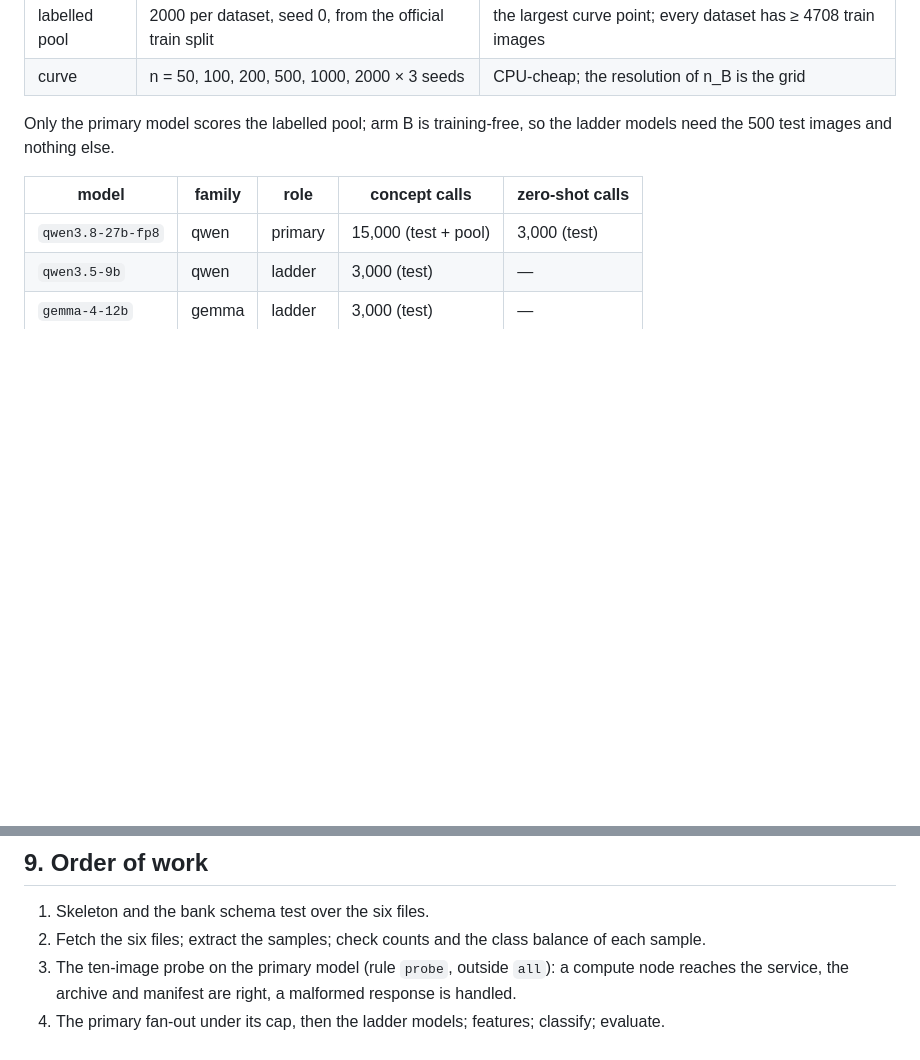
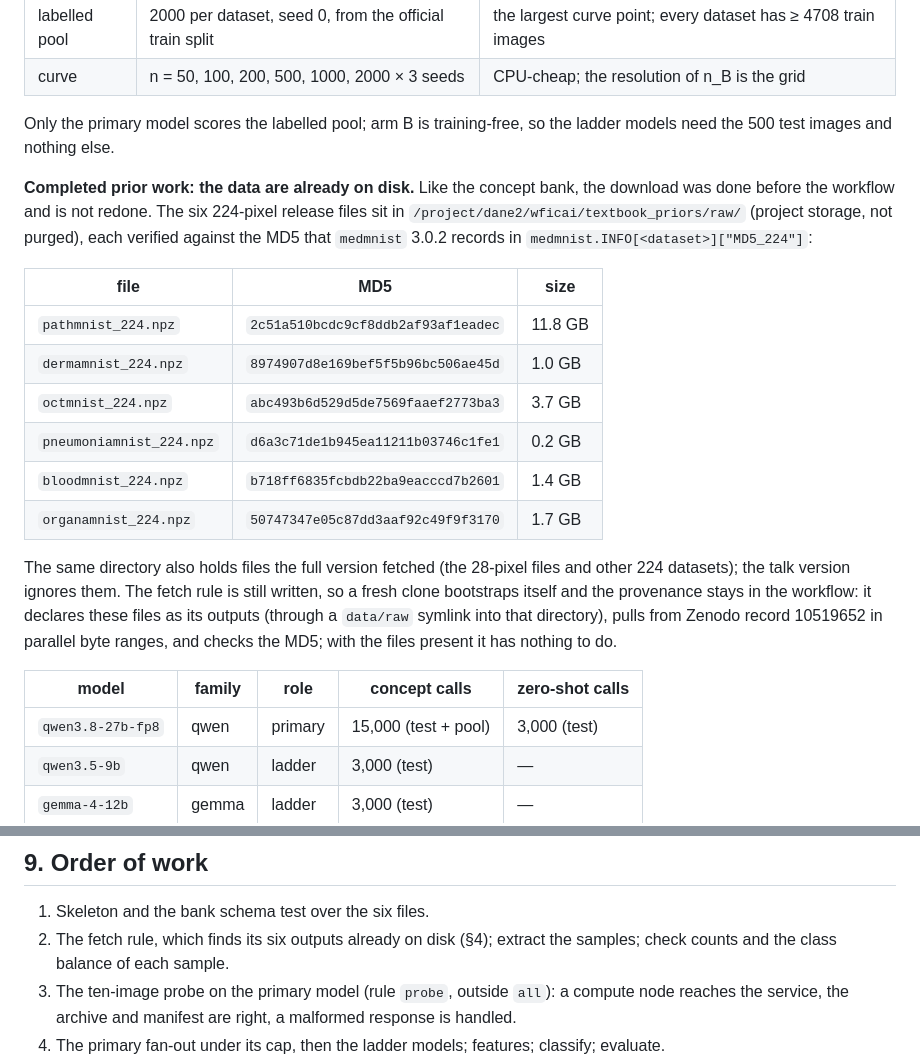
Before and after one commit to dhudsmith/textbook_priors, a Markdown page: WORKFLOW.md, 2 parts joined by grey strips. GitHub-like rendering; blank space fills up the shorter version.

Commit message:
Record the downloaded release files as completed prior work
The six 224-pixel files are on project storage with their MD5s; the fetch rule is still to be
written, and finds its outputs present.

Co-Authored-By: Claude Fable 5.1 <noreply@anthropic.com>
Claude-Session: https://claude.ai/code/session_01KtfN5XJTCUjxxgrPVGEiM9

```diff
--- a/WORKFLOW.md
+++ b/WORKFLOW.md
@@ -119,6 +119,26 @@ subsets as arm C, so features are the only difference.
 Only the primary model scores the labelled pool; arm B is training-free, so the ladder models need
 the 500 test images and nothing else.
 
+**Completed prior work: the data are already on disk.** Like the concept bank, the download was
+done before the workflow and is not redone. The six 224-pixel release files sit in
+`/project/dane2/wficai/textbook_priors/raw/` (project storage, not purged), each verified against
+the MD5 that `medmnist` 3.0.2 records in `medmnist.INFO[<dataset>]["MD5_224"]`:
+
+| file | MD5 | size |
+|---|---|---|
+| `pathmnist_224.npz` | `2c51a510bcdc9cf8ddb2af93af1eadec` | 11.8 GB |
+| `dermamnist_224.npz` | `8974907d8e169bef5f5b96bc506ae45d` | 1.0 GB |
+| `octmnist_224.npz` | `abc493b6d529d5de7569faaef2773ba3` | 3.7 GB |
+| `pneumoniamnist_224.npz` | `d6a3c71de1b945ea11211b03746c1fe1` | 0.2 GB |
+| `bloodmnist_224.npz` | `b718ff6835fcbdb22ba9eacccd7b2601` | 1.4 GB |
+| `organamnist_224.npz` | `50747347e05c87dd3aaf92c49f9f3170` | 1.7 GB |
+
+The same directory also holds files the full version fetched (the 28-pixel files and other 224
+datasets); the talk version ignores them. The fetch rule is still written, so a fresh clone
+bootstraps itself and the provenance stays in the workflow: it declares these files as its
+outputs (through a `data/raw` symlink into that directory), pulls from Zenodo record 10519652 in
+parallel byte ranges, and checks the MD5; with the files present it has nothing to do.
+
 | model | family | role | concept calls | zero-shot calls |
 |---|---|---|---|---|
 | `qwen3.8-27b-fp8` | qwen | primary | 15,000 (test + pool) | 3,000 (test) |
@@ -224,7 +244,8 @@ openai, pillow; `medmnist` for its evaluator, installed without its torch requir
 ## 9. Order of work
 
 1. Skeleton and the bank schema test over the six files.
-2. Fetch the six files; extract the samples; check counts and the class balance of each sample.
+2. The fetch rule, which finds its six outputs already on disk (§4); extract the samples; check
+   counts and the class balance of each sample.
 3. The ten-image probe on the primary model (rule `probe`, outside `all`): a compute node reaches
    the service, the archive and manifest are right, a malformed response is handled.
 4. The primary fan-out under its cap, then the ladder models; features; classify; evaluate.
```
